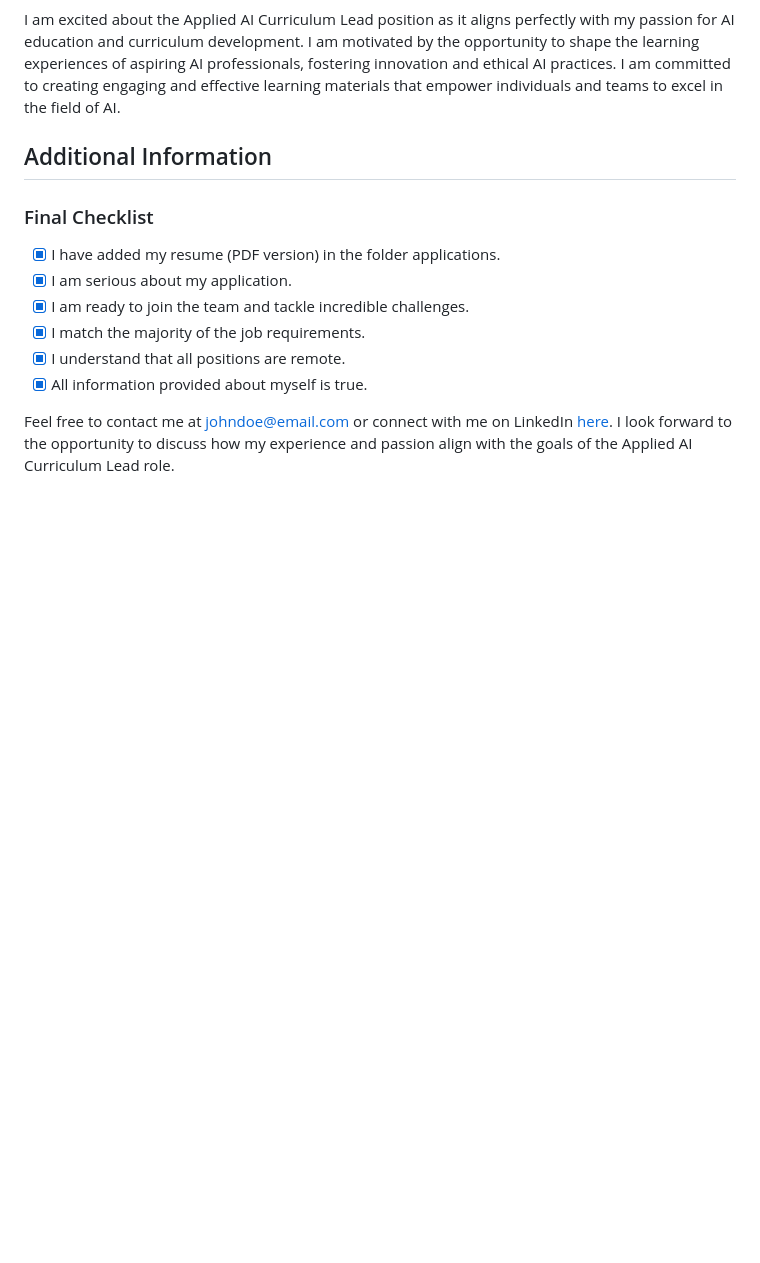
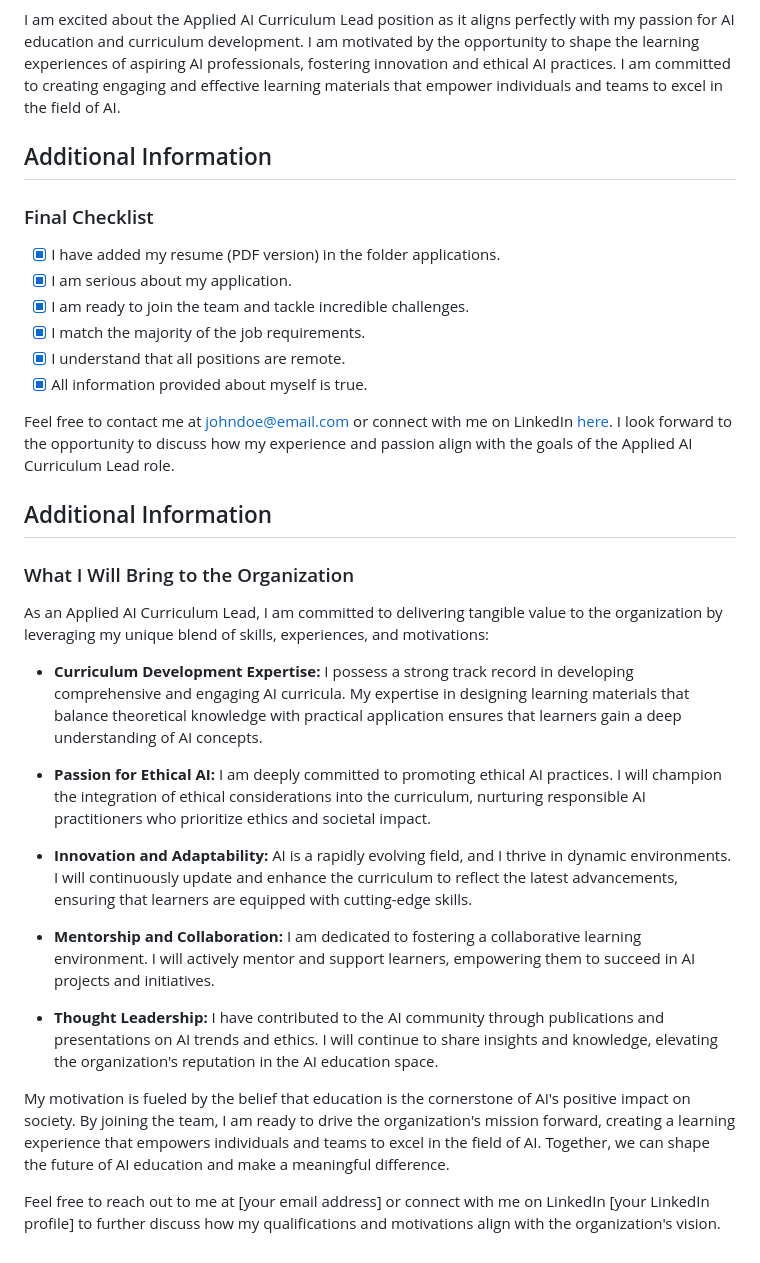
Before and after one commit to Namujibril/Responsive, a Markdown page: README.md, the part around the change. Drawn GitHub-style; blank space fills up the shorter version.

```diff
--- a/README.md
+++ b/README.md
@@ -72,3 +72,22 @@ I am excited about the Applied AI Curriculum Lead position as it aligns perfectl
 - [x] All information provided about myself is true.
 
 Feel free to contact me at johndoe@email.com or connect with me on LinkedIn [here](https://www.linkedin.com/in/johndoe). I look forward to the opportunity to discuss how my experience and passion align with the goals of the Applied AI Curriculum Lead role.
+
+## Additional Information
+### What I Will Bring to the Organization
+
+As an Applied AI Curriculum Lead, I am committed to delivering tangible value to the organization by leveraging my unique blend of skills, experiences, and motivations:
+
+- **Curriculum Development Expertise:** I possess a strong track record in developing comprehensive and engaging AI curricula. My expertise in designing learning materials that balance theoretical knowledge with practical application ensures that learners gain a deep understanding of AI concepts.
+
+- **Passion for Ethical AI:** I am deeply committed to promoting ethical AI practices. I will champion the integration of ethical considerations into the curriculum, nurturing responsible AI practitioners who prioritize ethics and societal impact.
+
+- **Innovation and Adaptability:** AI is a rapidly evolving field, and I thrive in dynamic environments. I will continuously update and enhance the curriculum to reflect the latest advancements, ensuring that learners are equipped with cutting-edge skills.
+
+- **Mentorship and Collaboration:** I am dedicated to fostering a collaborative learning environment. I will actively mentor and support learners, empowering them to succeed in AI projects and initiatives.
+
+- **Thought Leadership:** I have contributed to the AI community through publications and presentations on AI trends and ethics. I will continue to share insights and knowledge, elevating the organization's reputation in the AI education space.
+
+My motivation is fueled by the belief that education is the cornerstone of AI's positive impact on society. By joining the team, I am ready to drive the organization's mission forward, creating a learning experience that empowers individuals and teams to excel in the field of AI. Together, we can shape the future of AI education and make a meaningful difference.
+
+Feel free to reach out to me at [your email address] or connect with me on LinkedIn [your LinkedIn profile] to further discuss how my qualifications and motivations align with the organization's vision.
```
